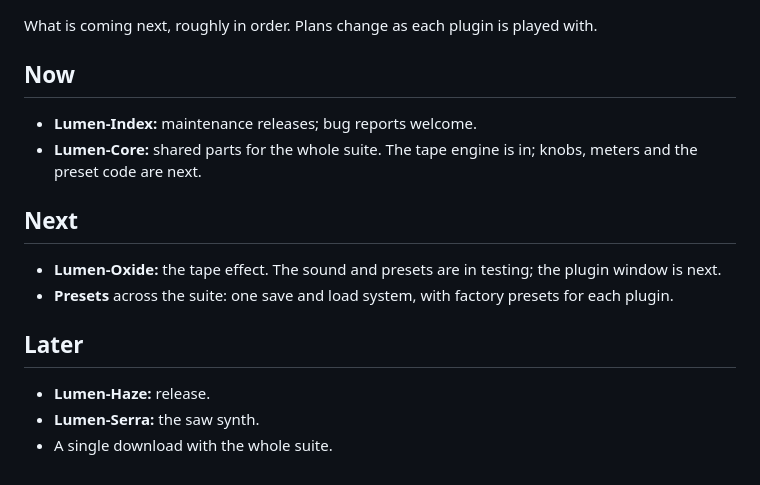
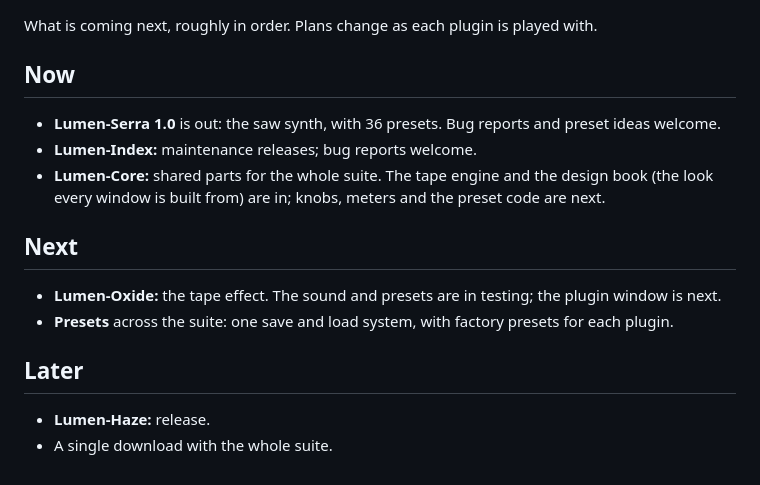
Before and after one commit to Lumen-Machina/Lumen-Suite, a Markdown page: ROADMAP.md, the part around the change. Drawn GitHub-style.

```diff
--- a/ROADMAP.md
+++ b/ROADMAP.md
@@ -3,8 +3,9 @@
 What is coming next, roughly in order. Plans change as each plugin is played with.
 
 ## Now
+- **Lumen-Serra 1.0** is out: the saw synth, with 36 presets. Bug reports and preset ideas welcome.
 - **Lumen-Index:** maintenance releases; bug reports welcome.
-- **Lumen-Core:** shared parts for the whole suite. The tape engine is in; knobs, meters and the preset code are next.
+- **Lumen-Core:** shared parts for the whole suite. The tape engine and the design book (the look every window is built from) are in; knobs, meters and the preset code are next.
 
 ## Next
 - **Lumen-Oxide:** the tape effect. The sound and presets are in testing; the plugin window is next.
@@ -12,5 +13,4 @@ What is coming next, roughly in order. Plans change as each plugin is played wit
 
 ## Later
 - **Lumen-Haze:** release.
-- **Lumen-Serra:** the saw synth.
 - A single download with the whole suite.
```
Also changed, not shown: README.md (+10 -1 lines), docs/design-language.md (+1 -1 lines), plugins/lumen-serra.md (added, +65 -0 lines), docs/images/lumen-serra/presets.png (added), docs/images/lumen-serra/saw-bank.png (added), docs/images/lumen-serra/serra.png (added).
